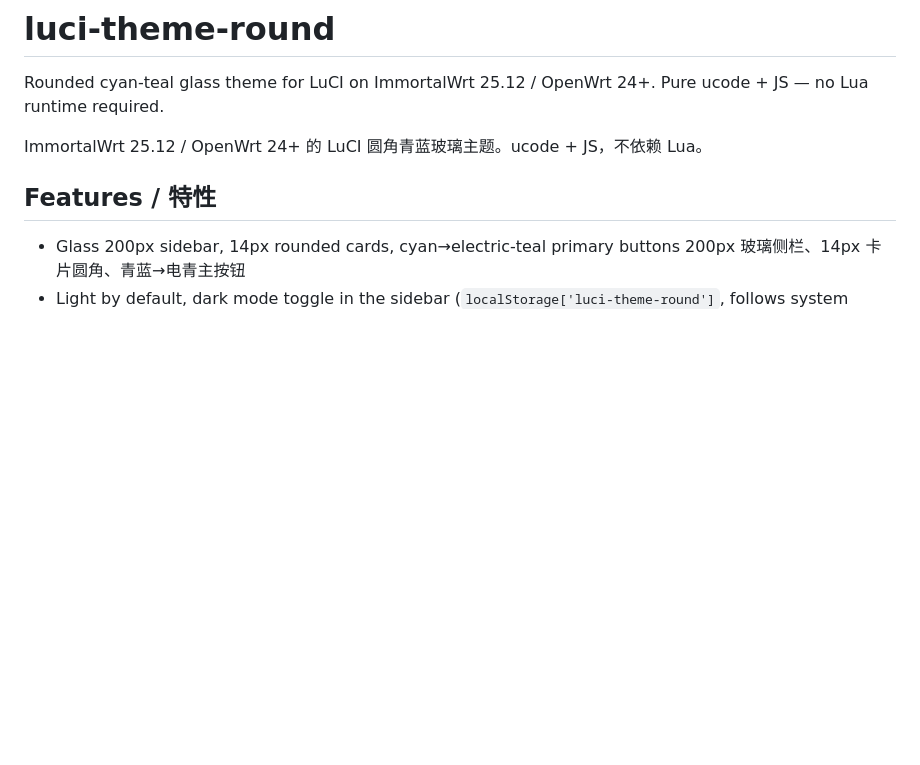
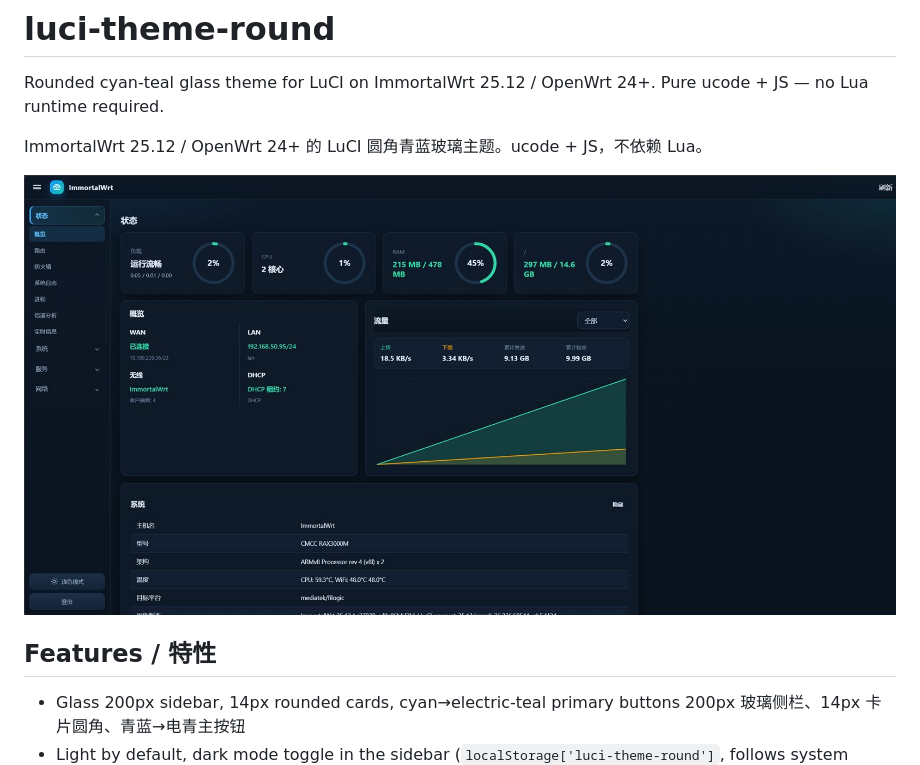
Before and after one commit to CyL-Cly/luci-theme-round, a Markdown page: README.md, the part around the change. GitHub-like rendering; pictures changed too: preview.jpg (added); blank space fills up the shorter version.

Commit message:
Add status-overview screenshot to the README.
Keep the asset as a compact JPEG so the README preview stays small.

```diff
--- a/README.md
+++ b/README.md
@@ -4,6 +4,8 @@ Rounded cyan-teal glass theme for LuCI on ImmortalWrt 25.12 / OpenWrt 24+.
 Pure ucode + JS — no Lua runtime required.
 
 ImmortalWrt 25.12 / OpenWrt 24+ 的 LuCI 圆角青蓝玻璃主题。ucode + JS，不依赖 Lua。
+
+![Status overview in dark mode](preview.jpg)
 
 ## Features / 特性
 
```
